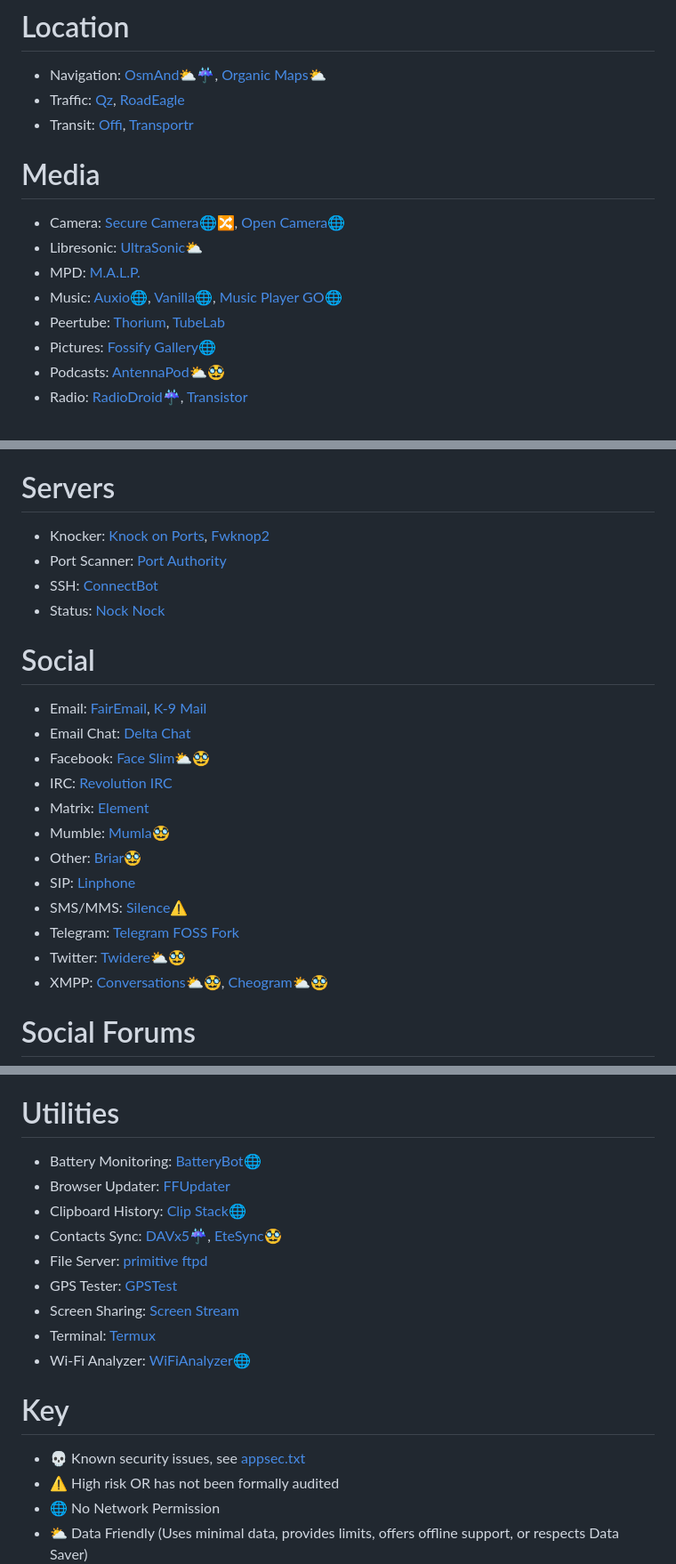
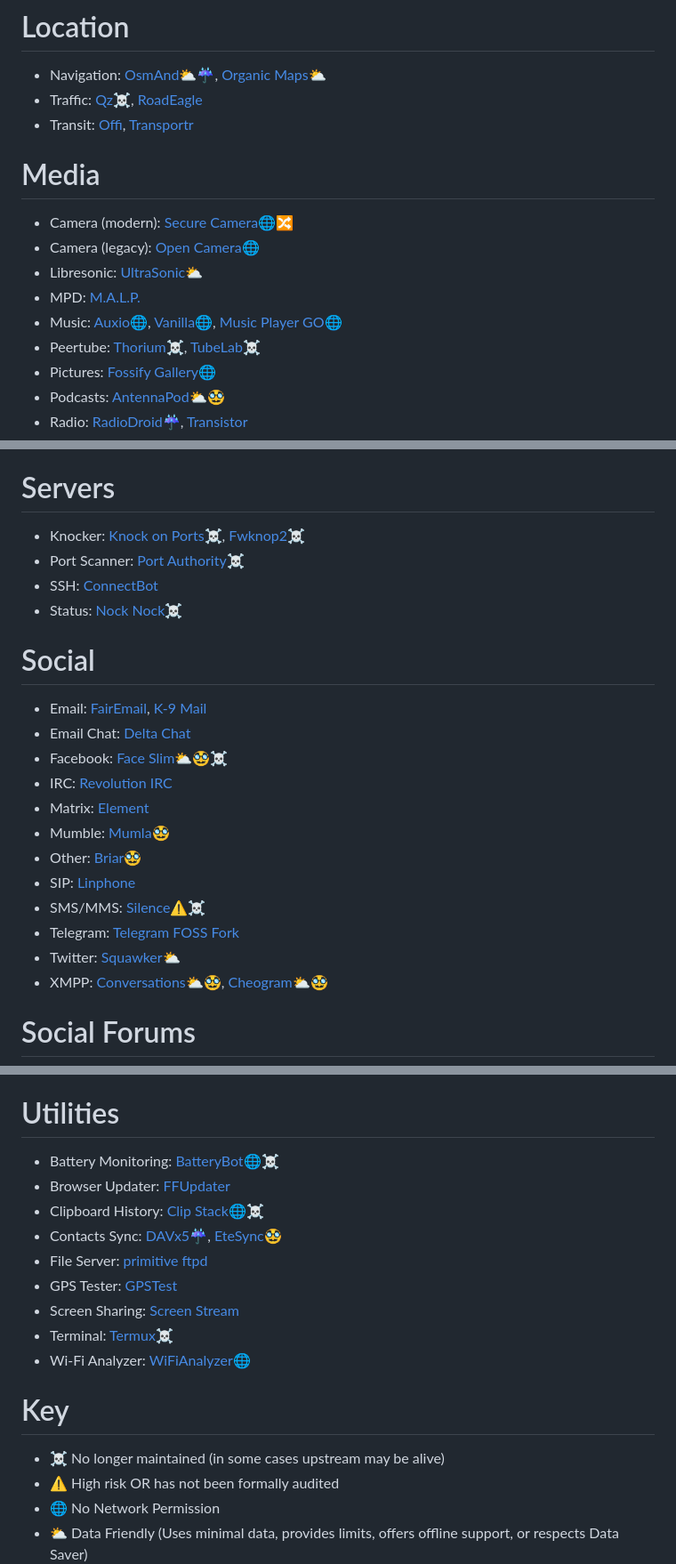
Before and after one commit to Divested-Mobile/FOSS_Apps_List, a Markdown page: README.md, 3 parts joined by grey strips. Shown at 89% size. GitHub-like rendering.

```diff
--- a/README.md
+++ b/README.md
@@ -55,15 +57,16 @@
 
 # Location
 * Navigation: [OsmAnd⛅☔](https://f-droid.org/packages/net.osmand.plus), [Organic Maps⛅](https://f-droid.org/packages/app.organicmaps)
-* Traffic: [Qz](https://f-droid.org/packages/com.vonglasow.michael.qz/), [RoadEagle](https://f-droid.org/packages/org.traffxml.roadeagle/)
+* Traffic: [Qz☠️](https://f-droid.org/packages/com.vonglasow.michael.qz), [RoadEagle](https://f-droid.org/packages/org.traffxml.roadeagle)
 * Transit: [Offi](https://f-droid.org/packages/de.schildbach.oeffi), [Transportr](https://f-droid.org/packages/de.grobox.liberario)
 
 # Media
-* Camera: [Secure Camera🌐🔀](https://github.com/GrapheneOS/Camera/releases), [Open Camera🌐](https://f-droid.org/packages/net.sourceforge.opencamera)
+* Camera (modern): [Secure Camera🌐🔀](https://github.com/GrapheneOS/Camera/releases)
+* Camera (legacy): [Open Camera🌐](https://f-droid.org/packages/net.sourceforge.opencamera)
 * Libresonic: [UltraSonic⛅](https://f-droid.org/packages/org.moire.ultrasonic)
 * MPD: [M.A.L.P.](https://f-droid.org/packages/org.gateshipone.malp)
 * Music: [Auxio🌐](https://f-droid.org/packages/org.oxycblt.auxio), [Vanilla🌐](https://f-droid.org/packages/ch.blinkenlights.android.vanilla), [Music Player GO🌐](https://f-droid.org/packages/com.iven.musicplayergo)
-* Peertube: [Thorium](https://f-droid.org/packages/net.schueller.peertube), [TubeLab](https://f-droid.org/packages/app.fedilab.tubelab)
+* Peertube: [Thorium☠️](https://f-droid.org/packages/net.schueller.peertube), [TubeLab☠️](https://f-droid.org/packages/app.fedilab.tubelab)
 * Pictures: [Fossify Gallery🌐](https://f-droid.org/packages/org.fossify.gallery)
 * Podcasts: [AntennaPod⛅🥸](https://f-droid.org/packages/de.danoeh.antennapod)
 * Radio: [RadioDroid☔](https://f-droid.org/packages/net.programmierecke.radiodroid2), [Transistor](https://f-droid.org/packages/org.y20k.transistor)
@@ -112,22 +115,22 @@
 
 # Servers
-* Knocker: [Knock on Ports](https://f-droid.org/packages/me.impa.knockonports), [Fwknop2](https://f-droid.org/packages/org.cipherdyne.fwknop2)
-* Port Scanner: [Port Authority](https://f-droid.org/packages/com.aaronjwood.portauthority)
+* Knocker: [Knock on Ports☠️](https://f-droid.org/packages/me.impa.knockonports), [Fwknop2☠️](https://f-droid.org/packages/org.cipherdyne.fwknop2)
+* Port Scanner: [Port Authority☠️](https://f-droid.org/packages/com.aaronjwood.portauthority)
 * SSH: [ConnectBot](https://f-droid.org/packages/org.connectbot)
-* Status: [Nock Nock](https://f-droid.org/packages/com.afollestad.nocknock)
+* Status: [Nock Nock☠️](https://f-droid.org/packages/com.afollestad.nocknock)
 
 # Social
 * Email: [FairEmail](https://f-droid.org/packages/eu.faircode.email), [K-9 Mail](https://f-droid.org/packages/com.fsck.k9)
 * Email Chat: [Delta Chat](https://f-droid.org/packages/com.b44t.messenger)
-* Facebook: [Face Slim⛅🥸](https://f-droid.org/packages/org.indywidualni.fblite)
+* Facebook: [Face Slim⛅🥸☠️](https://f-droid.org/packages/org.indywidualni.fblite)
 * IRC: [Revolution IRC](https://f-droid.org/packages/io.mrarm.irc)
 * Matrix: [Element](https://f-droid.org/packages/im.vector.app)
 * Mumble: [Mumla🥸](https://f-droid.org/packages/se.lublin.mumla)
 * Other: [Briar🥸](https://f-droid.org/packages/org.briarproject.briar.android)
 * SIP: [Linphone](https://f-droid.org/packages/org.linphone)
-* SMS/MMS: [Silence⚠️](https://f-droid.org/packages/org.smssecure.smssecure)
+* SMS/MMS: [Silence⚠️☠️](https://f-droid.org/packages/org.smssecure.smssecure)
 * Telegram: [Telegram FOSS Fork](https://f-droid.org/packages/org.telegram.messenger)
-* Twitter: [Twidere⛅🥸](https://f-droid.org/packages/org.mariotaku.twidere)
+* Twitter: [Squawker⛅](https://f-droid.org/packages/org.ca.squawker)
 * XMPP: [Conversations⛅🥸](https://f-droid.org/packages/eu.siacs.conversations), [Cheogram⛅🥸](https://f-droid.org/packages/com.cheogram.android)
 
 # Social Forums
@@ -136,17 +139,17 @@
 
 # Utilities
-* Battery Monitoring: [BatteryBot🌐](https://f-droid.org/packages/com.darshancomputing.BatteryIndicatorPro)
+* Battery Monitoring: [BatteryBot🌐☠️](https://f-droid.org/packages/com.darshancomputing.BatteryIndicatorPro)
 * Browser Updater: [FFUpdater](https://f-droid.org/packages/de.marmaro.krt.ffupdater)
-* Clipboard History: [Clip Stack🌐](https://f-droid.org/packages/com.catchingnow.tinyclipboardmanager)
+* Clipboard History: [Clip Stack🌐☠️](https://f-droid.org/packages/com.catchingnow.tinyclipboardmanager)
 * Contacts Sync: [DAVx5☔](https://f-droid.org/packages/at.bitfire.davdroid), [EteSync🥸](https://f-droid.org/packages/com.etesync.syncadapter)
 * File Server: [primitive ftpd](https://f-droid.org/packages/org.primftpd)
 * GPS Tester: [GPSTest](https://f-droid.org/packages/com.android.gpstest.osmdroid)
 * Screen Sharing: [Screen Stream](https://f-droid.org/packages/info.dvkr.screenstream)
-* Terminal: [Termux](https://f-droid.org/packages/com.termux)
-* Wi-Fi Analyzer: [WiFiAnalyzer🌐](https://f-droid.org/packages/com.vrem.wifianalyzer/)
+* Terminal: [Termux☠️](https://f-droid.org/packages/com.termux)
+* Wi-Fi Analyzer: [WiFiAnalyzer🌐](https://f-droid.org/packages/com.vrem.wifianalyzer)
 
 # Key
-* 💀 Known security issues, see [appsec.txt](https://divestos.org/misc/appsec.txt)
+* ☠️ No longer maintained (in some cases upstream may be alive)
 * ⚠️ High risk OR has not been formally audited
 * 🌐 No Network Permission
 * ⛅ Data Friendly (Uses minimal data, provides limits, offers offline support, or respects Data Saver)
```
Also changed, not shown: other parts of README.md (+38 -36 lines).
